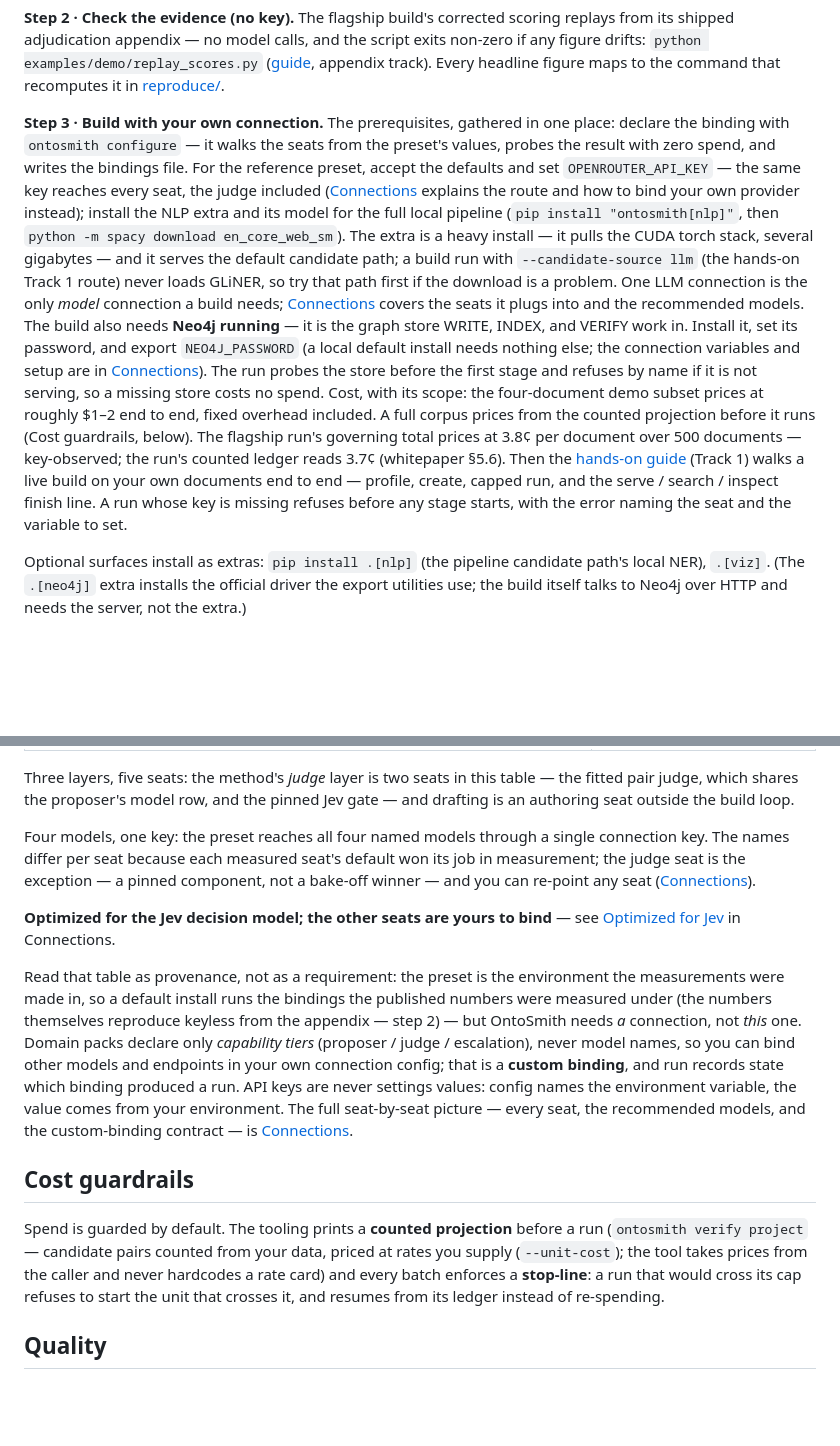
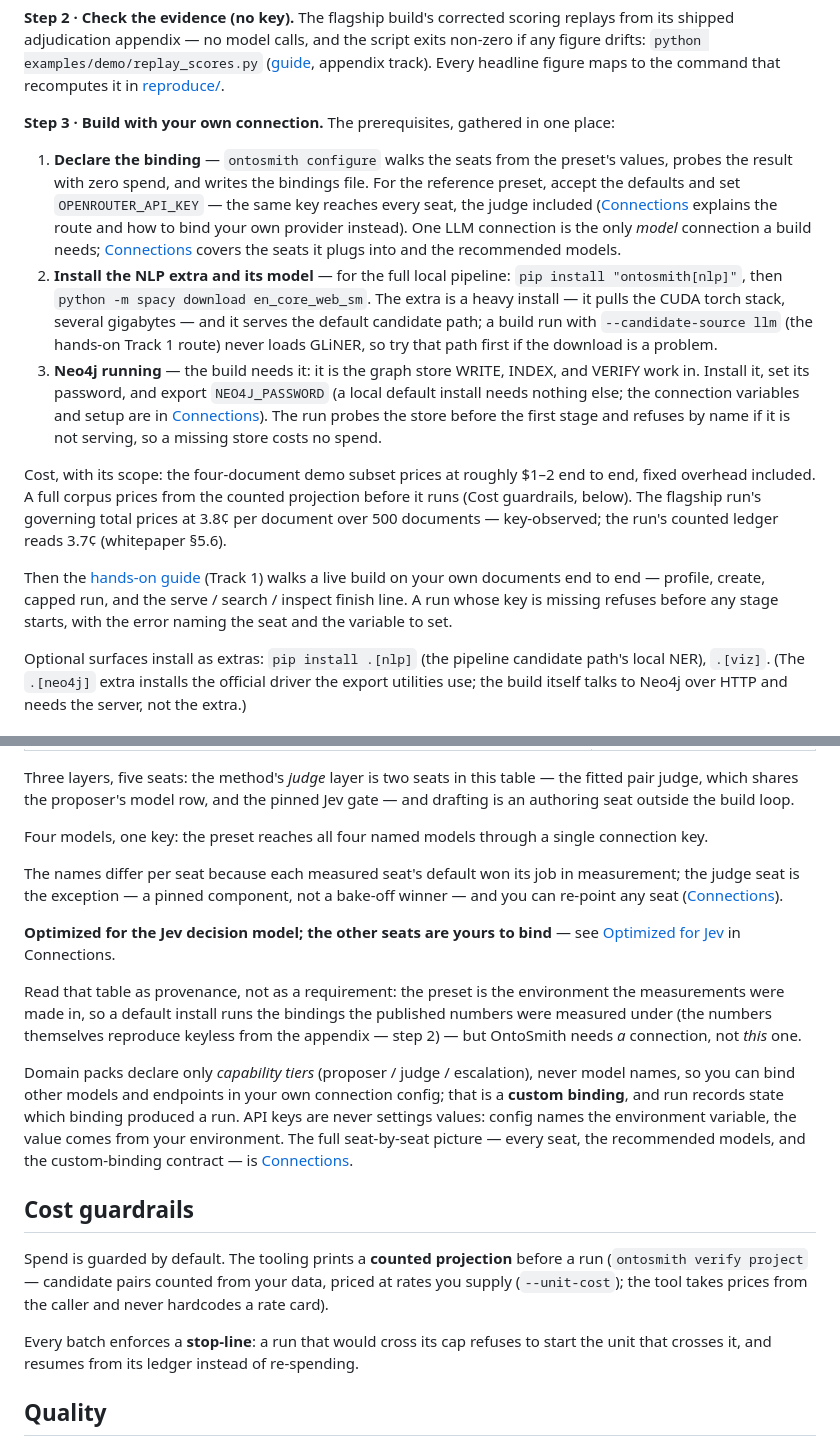
Before and after one commit to Dongbumlee/ontosmith, a Markdown page: README.md, 2 parts joined by grey strips. Rendered like a GitHub page; blank space fills up the shorter version.

```diff
--- a/README.md
+++ b/README.md
@@ -150,49 +150,53 @@ headline figure maps to the command that recomputes it
 in [reproduce/](reproduce/).
 
 **Step 3 · Build with your own connection.** The
-prerequisites, gathered in one place: declare the
-binding with `ontosmith configure` — it walks the
-seats from the preset's values, probes the result
-with zero spend, and writes the bindings file. For
-the reference preset, accept the defaults and set
-`OPENROUTER_API_KEY` — the same key reaches every
-seat, the judge included
-([Connections](docs/connections.md) explains the route
-and how to bind your own provider instead);
-install the NLP extra and its model for the full local
-pipeline (`pip install "ontosmith[nlp]"`, then
-`python -m spacy download en_core_web_sm`). The extra
-is a heavy install — it pulls the CUDA torch stack,
-several gigabytes — and it serves the default
-candidate path; a build run with
-`--candidate-source llm` (the hands-on Track 1 route)
-never loads GLiNER, so try that path first if the
-download is a problem. One LLM
-connection is the only *model* connection a build
-needs; [Connections](docs/connections.md) covers the
-seats it plugs into and the recommended models. The
-build also needs **Neo4j running** — it is the graph
-store WRITE, INDEX, and VERIFY work in. Install it,
-set its password, and export `NEO4J_PASSWORD` (a local
-default install needs nothing else; the connection
-variables and setup are in
-[Connections](docs/connections.md)). The run probes
-the store before the first stage and refuses by name
-if it is not serving, so a missing store costs no
-spend. Cost, with its
-scope: the four-document demo subset prices at roughly
-$1–2 end to end, fixed overhead included. A full
-corpus prices from the counted projection before it
-runs (Cost guardrails, below). The flagship run's
-governing total prices at 3.8¢ per document over 500
-documents — key-observed; the run's counted ledger
-reads 3.7¢ (whitepaper §5.6). Then the
-[hands-on guide](docs/hands-on.md) (Track 1) walks a
-live build on your own documents end to end — profile,
-create, capped run, and the serve / search / inspect
-finish line. A run whose key is missing refuses before
-any stage starts, with the error naming the seat and
-the variable to set.
+prerequisites, gathered in one place:
+
+1. **Declare the binding** — `ontosmith configure`
+   walks the seats from the preset's values, probes
+   the result with zero spend, and writes the bindings
+   file. For the reference preset, accept the defaults
+   and set `OPENROUTER_API_KEY` — the same key reaches
+   every seat, the judge included
+   ([Connections](docs/connections.md) explains the
+   route and how to bind your own provider instead).
+   One LLM connection is the only *model* connection
+   a build needs; [Connections](docs/connections.md)
+   covers the seats it plugs into and the recommended
+   models.
+2. **Install the NLP extra and its model** — for the
+   full local pipeline: `pip install "ontosmith[nlp]"`,
+   then `python -m spacy download en_core_web_sm`. The
+   extra is a heavy install — it pulls the CUDA torch
+   stack, several gigabytes — and it serves the
+   default candidate path; a build run with
+   `--candidate-source llm` (the hands-on Track 1
+   route) never loads GLiNER, so try that path first
+   if the download is a problem.
+3. **Neo4j running** — the build needs it: it is the
+   graph store WRITE, INDEX, and VERIFY work in.
+   Install it, set its password, and export
+   `NEO4J_PASSWORD` (a local default install needs
+   nothing else; the connection variables and setup
+   are in [Connections](docs/connections.md)). The run
+   probes the store before the first stage and refuses
+   by name if it is not serving, so a missing store
+   costs no spend.
+
+Cost, with its scope: the four-document demo subset
+prices at roughly $1–2 end to end, fixed overhead
+included. A full corpus prices from the counted
+projection before it runs (Cost guardrails, below).
+The flagship run's governing total prices at 3.8¢ per
+document over 500 documents — key-observed; the run's
+counted ledger reads 3.7¢ (whitepaper §5.6).
+
+Then the [hands-on guide](docs/hands-on.md) (Track 1)
+walks a live build on your own documents end to end —
+profile, create, capped run, and the serve / search /
+inspect finish line. A run whose key is missing
+refuses before any stage starts, with the error naming
+the seat and the variable to set.
 
 Optional surfaces install as extras: `pip install .[nlp]`
 (the pipeline candidate path's local NER), `.[viz]`.
@@ -351,7 +359,9 @@ gate — and drafting is an authoring seat outside the
 build loop.
 
 Four models, one key: the preset reaches all four named
-models through a single connection key. The names differ
+models through a single connection key.
+
+The names differ
 per seat because each measured seat's default won its
 job in measurement; the judge seat is the exception —
 a pinned component, not a bake-off winner — and you can
@@ -368,6 +378,7 @@ so a default install runs the bindings the published
 numbers were measured under (the numbers themselves
 reproduce keyless from the appendix — step 2) —
 but OntoSmith needs *a* connection, not *this* one.
+
 Domain packs declare only *capability tiers* (proposer /
 judge / escalation), never model names, so you can bind
 other models and endpoints in your own connection config;
@@ -385,8 +396,9 @@ Spend is guarded by default. The tooling prints a
 **counted projection** before a run (`ontosmith verify
 project` — candidate pairs counted from your data, priced
 at rates you supply (`--unit-cost`); the tool takes
-prices from the caller and never hardcodes a rate card)
-and every batch enforces a
+prices from the caller and never hardcodes a rate card).
+
+Every batch enforces a
 **stop-line**: a run that would cross its cap refuses to
 start the unit that crosses it, and resumes from its
 ledger instead of re-spending.
```
Also changed, not shown: other parts of README.md (+12 -4 lines), build/pypi/README.md (+66 -50 lines).
